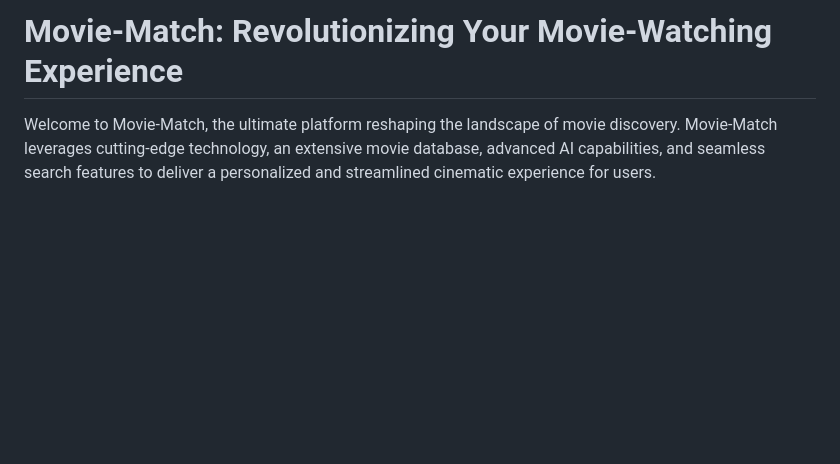
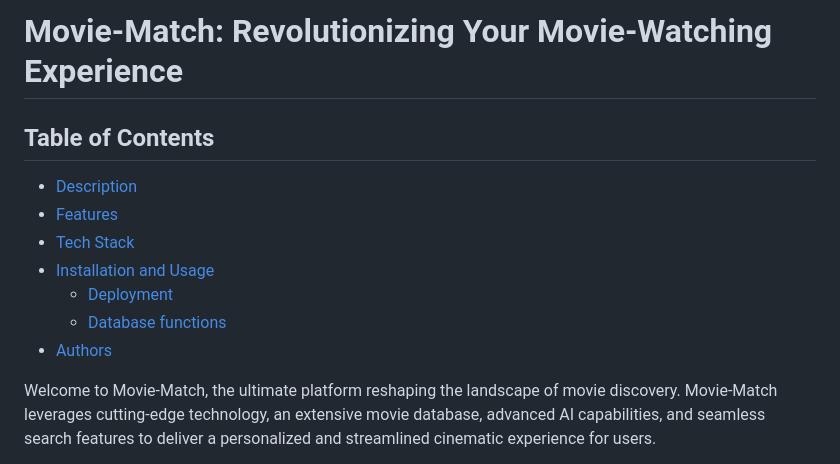
Before and after one commit to arunnats/Movie-Match, a Markdown page: README.md, the part around one of its changes. GitHub-like rendering; blank space fills up the shorter version.

```diff
--- a/README.md
+++ b/README.md
@@ -1,4 +1,14 @@
 # Movie-Match: Revolutionizing Your Movie-Watching Experience
+
+## Table of Contents
+
+- [Description](#description)
+- [Features](#features)
+- [Tech Stack](#tech-stack)
+- [Installation and Usage](#installation-and-usage)
+  - [Deployment](#deployment)
+  - [Database functions](#database-functions)
+- [Authors](#authors)
 
 Welcome to Movie-Match, the ultimate platform reshaping the landscape of movie discovery. Movie-Match leverages cutting-edge technology, an extensive movie database, advanced AI capabilities, and seamless search features to deliver a personalized and streamlined cinematic experience for users.
 
```
Also changed, not shown: other parts of README.md (+6 -1 lines).
